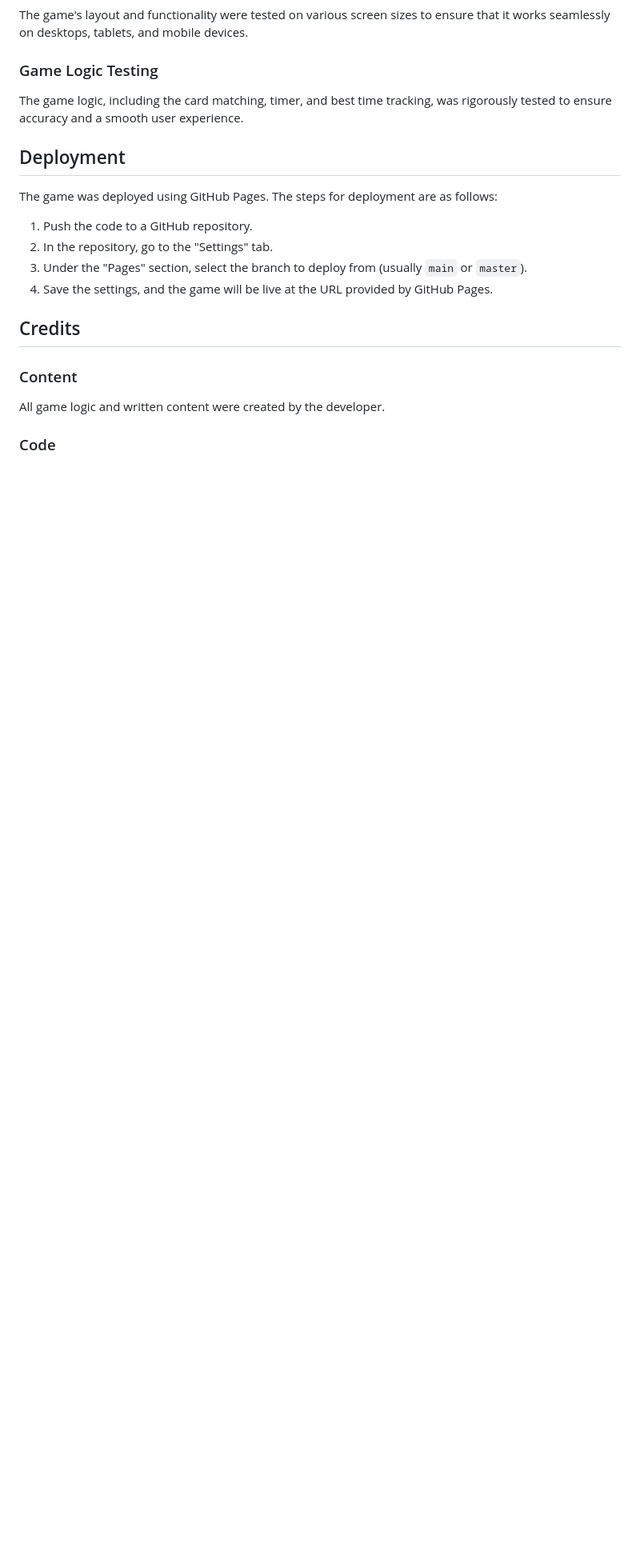
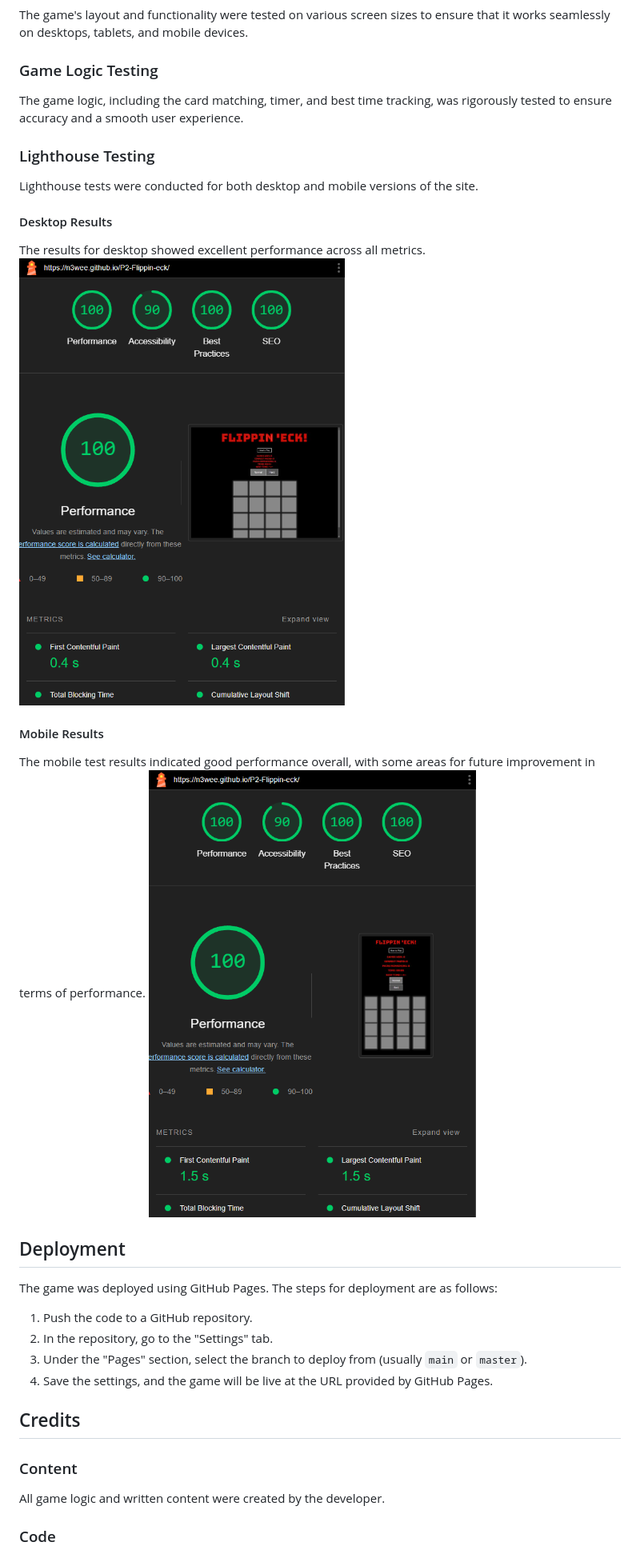
Before and after one commit to N3wee/P2-Flippin-eck, a Markdown page: README.md, the part around the change printed below. Shown: that part at 80% size. Rendered like a GitHub page; pictures changed too: assets/images/destop-lighthouse-test.png (added), assets/images/mobile-lighthouse-test-flippin.png (added); blank space fills up the shorter version.

```diff
--- a/README.md
+++ b/README.md
@@ -51,6 +53,17 @@ The game's layout and functionality were tested on various screen sizes to ensur
 
 ### Game Logic Testing
 The game logic, including the card matching, timer, and best time tracking, was rigorously tested to ensure accuracy and a smooth user experience.
+
+### Lighthouse Testing
+Lighthouse tests were conducted for both desktop and mobile versions of the site.
+
+#### Desktop Results
+The results for desktop showed excellent performance across all metrics.
+![Desktop Lighthouse Test](./assets/images/destop-lighthouse-test.png)
+
+#### Mobile Results
+The mobile test results indicated good performance overall, with some areas for future improvement in terms of performance.
+![Mobile Lighthouse Test](./assets/images/mobile-lighthouse-test-flippin.png)
 
 ## Deployment
 The game was deployed using GitHub Pages. The steps for deployment are as follows:
```
Also changed, not shown: other parts of README.md (+6 -4 lines), assets/images/desktop-view-flippin.png (added), assets/images/responsive-test-flippin.png (added).
